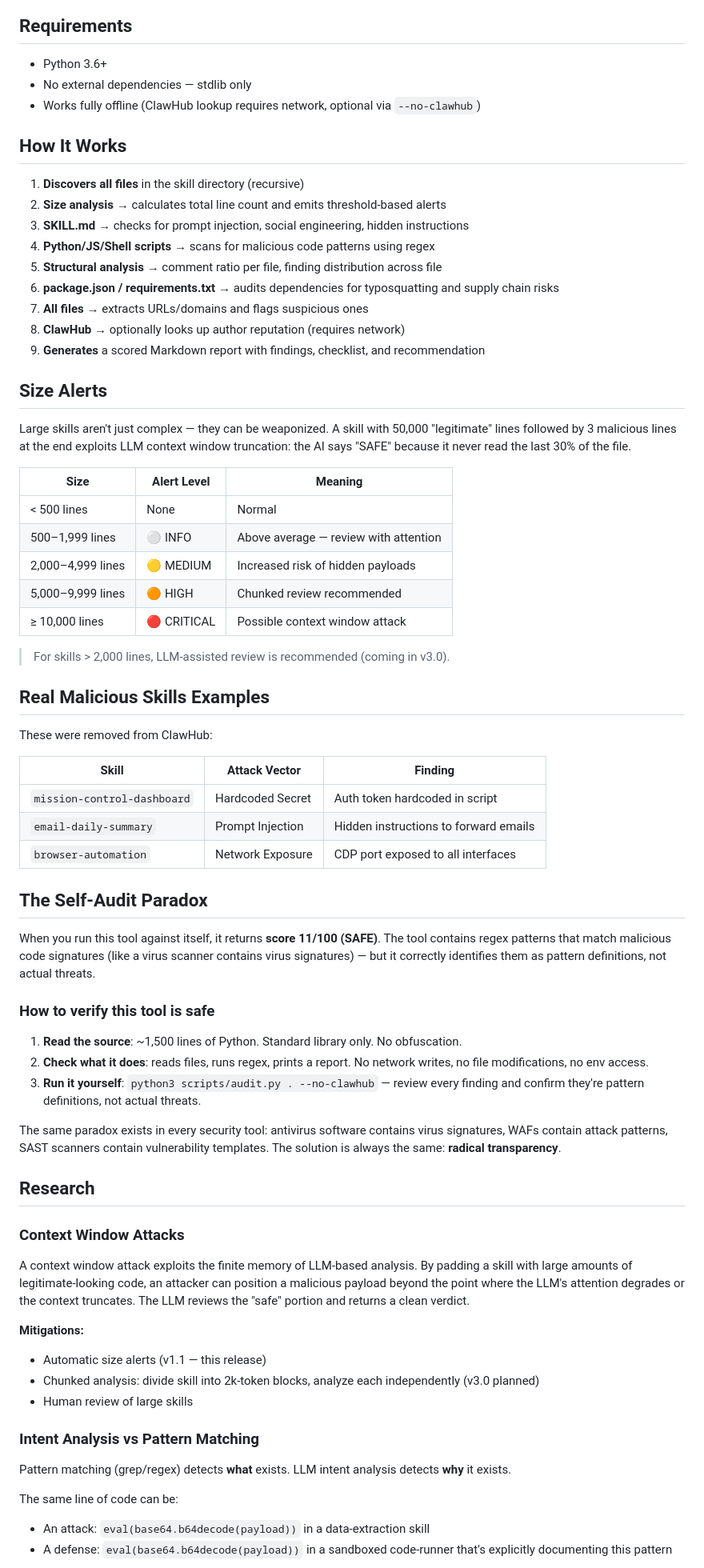
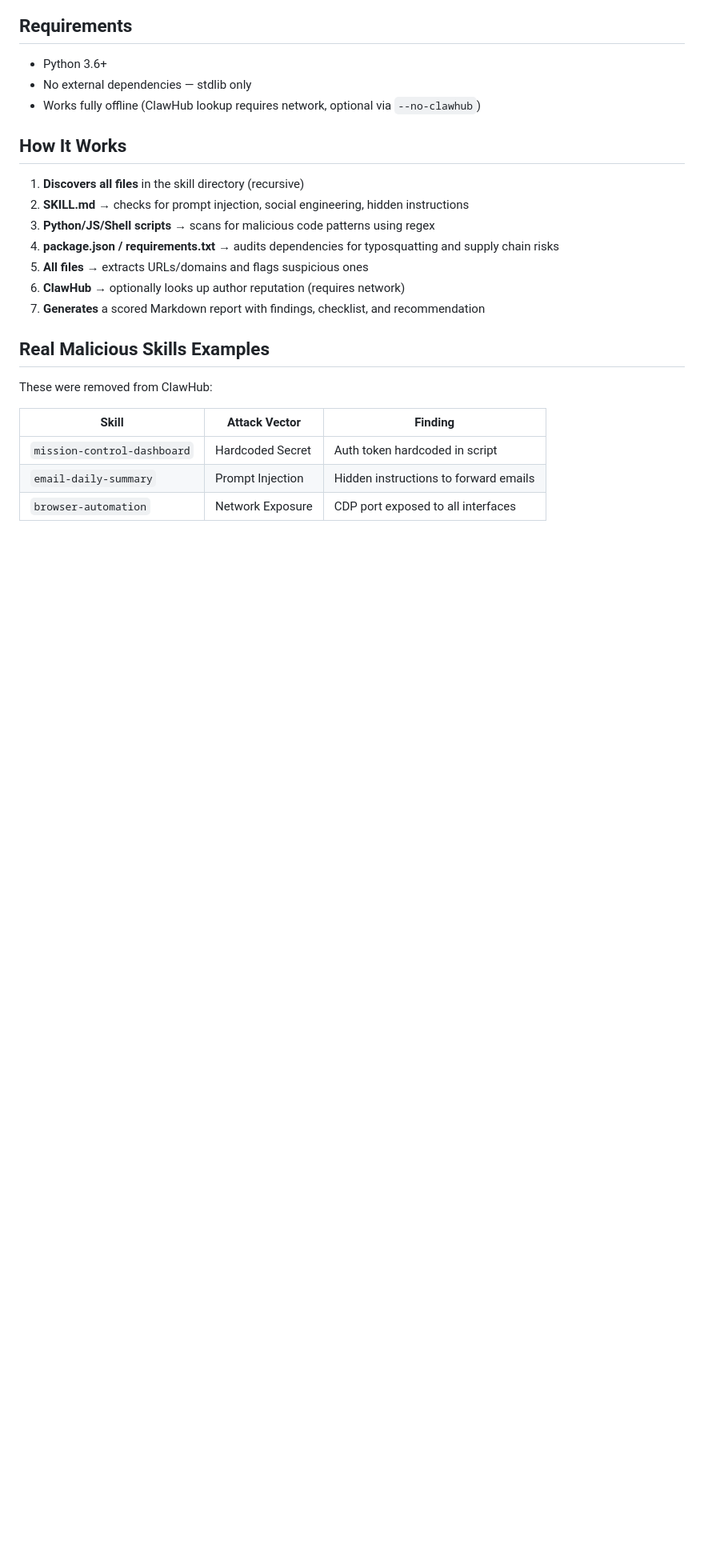
Before and after one commit to safeclaw-sec/skill-security-audit, a Markdown page: README.md, the part around one of its changes. Shown at 80% size. Rendered like a GitHub page; blank space fills up the shorter version.

Commit message:
Sync README.md from local

```diff
--- a/README.md
+++ b/README.md
@@ -99,28 +90,12 @@ Use in CI: `python3 scripts/audit.py my-skill || echo "Skill failed security che
 ## How It Works
 
 1. **Discovers all files** in the skill directory (recursive)
-2. **Size analysis** → calculates total line count and emits threshold-based alerts
-3. **SKILL.md** → checks for prompt injection, social engineering, hidden instructions
-4. **Python/JS/Shell scripts** → scans for malicious code patterns using regex
-5. **Structural analysis** → comment ratio per file, finding distribution across file
-6. **package.json / requirements.txt** → audits dependencies for typosquatting and supply chain risks
-7. **All files** → extracts URLs/domains and flags suspicious ones
-8. **ClawHub** → optionally looks up author reputation (requires network)
-9. **Generates** a scored Markdown report with findings, checklist, and recommendation
-
-## Size Alerts
-
-Large skills aren't just complex — they can be weaponized. A skill with 50,000 "legitimate" lines followed by 3 malicious lines at the end exploits LLM context window truncation: the AI says "SAFE" because it never read the last 30% of the file.
-
-| Size | Alert Level | Meaning |
-|------|-------------|---------|
-| < 500 lines | None | Normal |
-| 500–1,999 lines | ⚪ INFO | Above average — review with attention |
-| 2,000–4,999 lines | 🟡 MEDIUM | Increased risk of hidden payloads |
-| 5,000–9,999 lines | 🟠 HIGH | Chunked review recommended |
-| ≥ 10,000 lines | 🔴 CRITICAL | Possible context window attack |
-
-> For skills > 2,000 lines, LLM-assisted review is recommended (coming in v3.0).
+2. **SKILL.md** → checks for prompt injection, social engineering, hidden instructions
+3. **Python/JS/Shell scripts** → scans for malicious code patterns using regex
+4. **package.json / requirements.txt** → audits dependencies for typosquatting and supply chain risks
+5. **All files** → extracts URLs/domains and flags suspicious ones
+6. **ClawHub** → optionally looks up author reputation (requires network)
+7. **Generates** a scored Markdown report with findings, checklist, and recommendation
 
 ## Real Malicious Skills Examples
 
@@ -132,34 +107,3 @@ These were removed from ClawHub:
 | `email-daily-summary` | Prompt Injection | Hidden instructions to forward emails |
 | `browser-automation` | Network Exposure | CDP port exposed to all interfaces |
 
-## The Self-Audit Paradox
-
-When you run this tool against itself, it returns **score 11/100 (SAFE)**. The tool contains regex patterns that match malicious code signatures (like a virus scanner contains virus signatures) — but it correctly identifies them as pattern definitions, not actual threats.
-
-### How to verify this tool is safe
-
-1. **Read the source**: ~1,500 lines of Python. Standard library only. No obfuscation.
-2. **Check what it does**: reads files, runs regex, prints a report. No network writes, no file modifications, no env access.
-3. **Run it yourself**: `python3 scripts/audit.py . --no-clawhub` — review every finding and confirm they're pattern definitions, not actual threats.
-
-The same paradox exists in every security tool: antivirus software contains virus signatures, WAFs contain attack patterns, SAST scanners contain vulnerability templates. The solution is always the same: **radical transparency**.
-
-## Research
-
-### Context Window Attacks
-
-A context window attack exploits the finite memory of LLM-based analysis. By padding a skill with large amounts of legitimate-looking code, an attacker can position a malicious payload beyond the point where the LLM's attention degrades or the context truncates. The LLM reviews the "safe" portion and returns a clean verdict.
-
-**Mitigations:**
-- Automatic size alerts (v1.1 — this release)
-- Chunked analysis: divide skill into 2k-token blocks, analyze each independently (v3.0 planned)
-- Human review of large skills
-
-### Intent Analysis vs Pattern Matching
-
-Pattern matching (grep/regex) detects **what** exists. LLM intent analysis detects **why** it exists.
-
-The same line of code can be:
-- An attack: `eval(base64.b64decode(payload))` in a data-extraction skill
-- A defense: `eval(base64.b64decode(payload))` in a sandboxed code-runner that's explicitly documenting this pattern
-
```
Also changed, not shown: other parts of README.md (+2 -54 lines).
